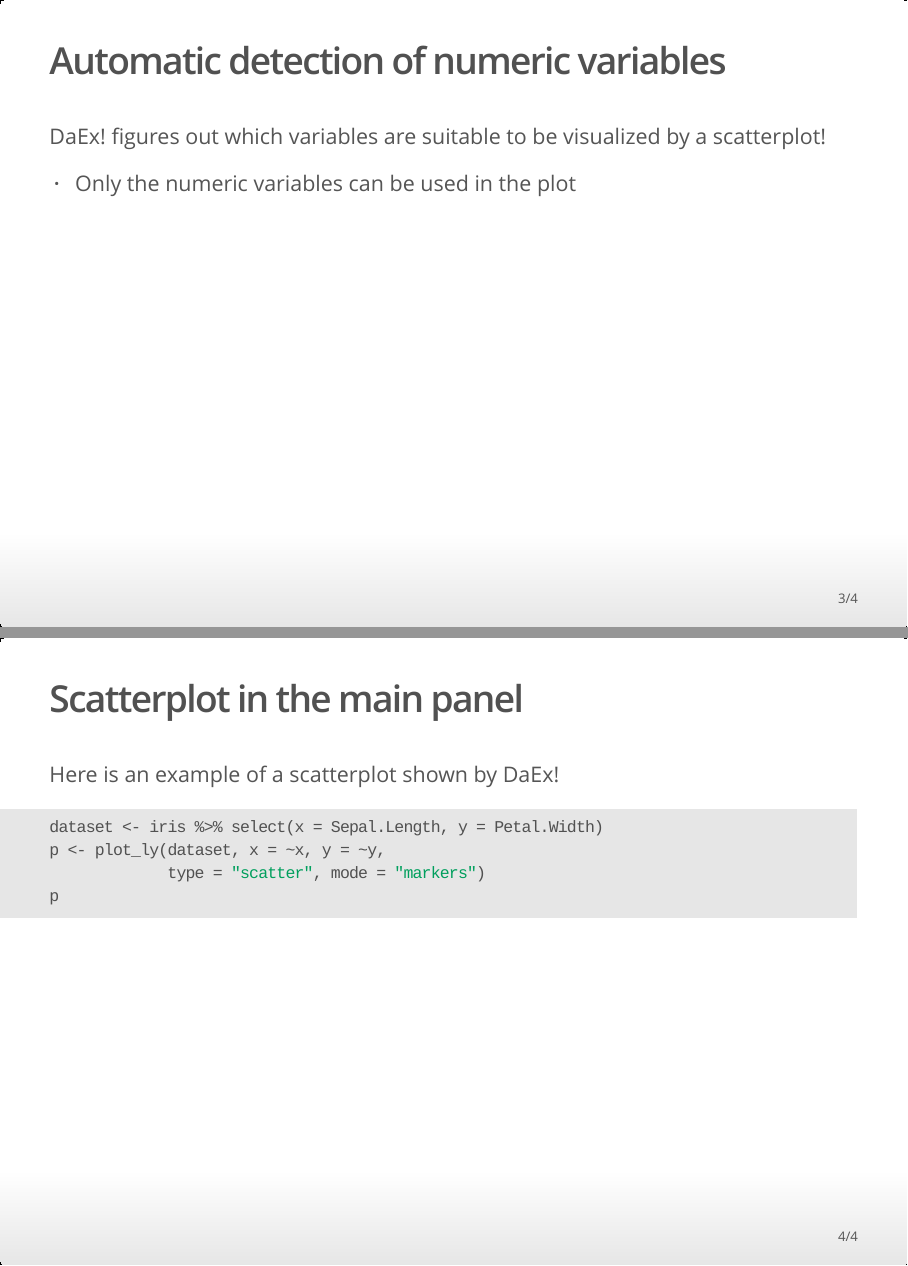
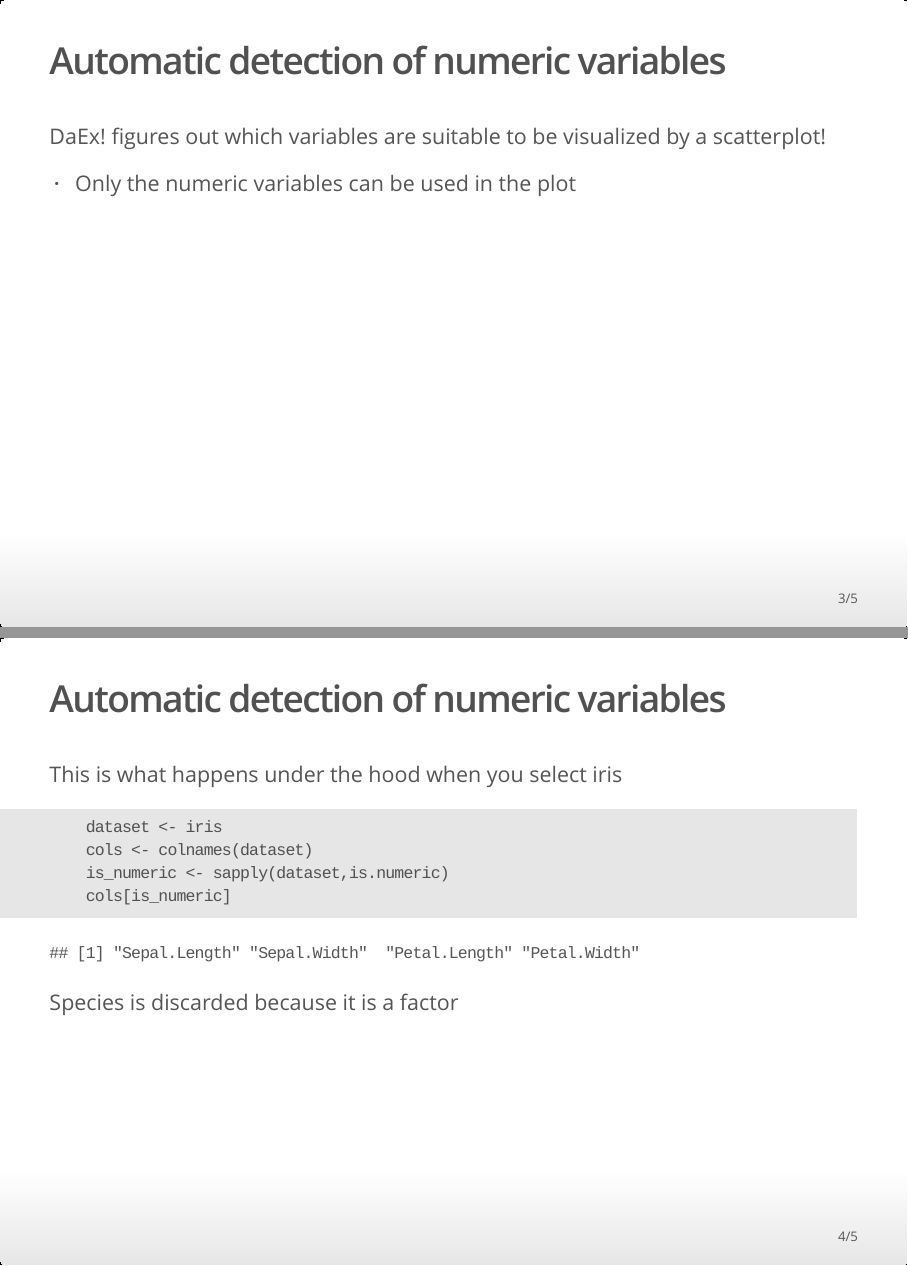
Before and after one commit to lucacerone/jh-data-product, an R Markdown document (week_04/pitch.Rmd): pages 3 and 4 of 4 before the commit and pages 3 and 4 of 5 after it, joined at a grey line. The pictures show the output file week_04/pitch.html that the author committed with the source, opened offline.

Commit message:
update to make 5 slides for the pitch.

````diff
--- a/week_04/pitch.Rmd
+++ b/week_04/pitch.Rmd
@@ -27,6 +27,18 @@ DaEx! figures out which variables are suitable to be visualized by a scatterplot
 
 - Only the numeric variables can be used in the plot
 
+## Automatic detection of numeric variables
+
+This is what happens under the hood when you select iris
+
+```{r, echo = TRUE}
+    dataset <- iris
+    cols <- colnames(dataset)
+    is_numeric <- sapply(dataset,is.numeric)
+    cols[is_numeric]
+```
+
+Species is discarded because it is a factor
 
 ## Scatterplot in the main panel
 
````
Also changed, not shown: week_04/pitch.html.
